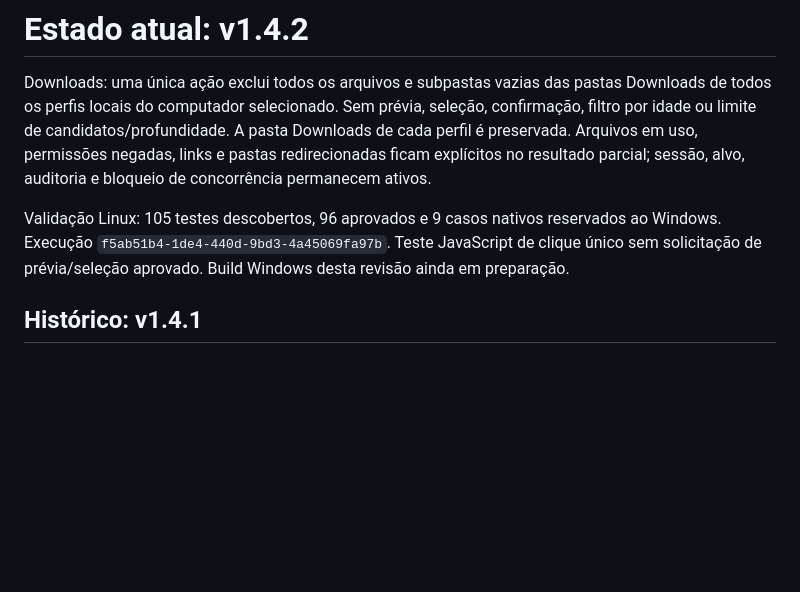
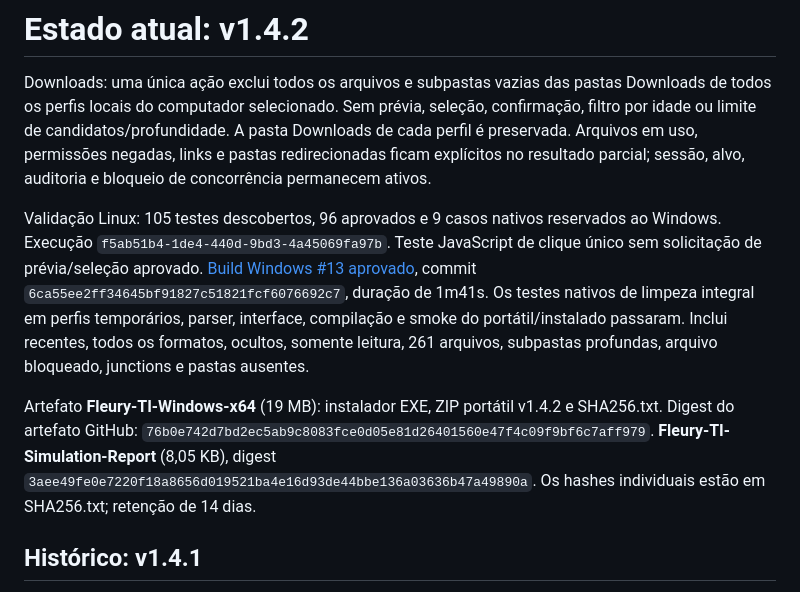
Before and after one commit to zeromage94-del/fleury-ti-control-center, a Markdown page: docs/STATUS.md, the part around the change. GitHub-like rendering; blank space fills up the shorter version.

Commit message:
docs: record successful v1.4.2 full Downloads cleanup build

```diff
--- a/docs/STATUS.md
+++ b/docs/STATUS.md
@@ -2,7 +2,9 @@
 
 Downloads: uma única ação exclui todos os arquivos e subpastas vazias das pastas Downloads de todos os perfis locais do computador selecionado. Sem prévia, seleção, confirmação, filtro por idade ou limite de candidatos/profundidade. A pasta Downloads de cada perfil é preservada. Arquivos em uso, permissões negadas, links e pastas redirecionadas ficam explícitos no resultado parcial; sessão, alvo, auditoria e bloqueio de concorrência permanecem ativos.
 
-Validação Linux: 105 testes descobertos, 96 aprovados e 9 casos nativos reservados ao Windows. Execução `f5ab51b4-1de4-440d-9bd3-4a45069fa97b`. Teste JavaScript de clique único sem solicitação de prévia/seleção aprovado. Build Windows desta revisão ainda em preparação.
+Validação Linux: 105 testes descobertos, 96 aprovados e 9 casos nativos reservados ao Windows. Execução `f5ab51b4-1de4-440d-9bd3-4a45069fa97b`. Teste JavaScript de clique único sem solicitação de prévia/seleção aprovado. [Build Windows #13 aprovado](https://github.com/zeromage94-del/fleury-ti-control-center/actions/runs/40220313353), commit `6ca55ee2ff34645bf91827c51821fcf6076692c7`, duração de 1m41s. Os testes nativos de limpeza integral em perfis temporários, parser, interface, compilação e smoke do portátil/instalado passaram. Inclui recentes, todos os formatos, ocultos, somente leitura, 261 arquivos, subpastas profundas, arquivo bloqueado, junctions e pastas ausentes.
+
+Artefato **Fleury-TI-Windows-x64** (19 MB): instalador EXE, ZIP portátil v1.4.2 e SHA256.txt. Digest do artefato GitHub: `76b0e742d7bd2ec5ab9c8083fce0d05e81d26401560e47f4c09f9bf6c7aff979`. **Fleury-TI-Simulation-Report** (8,05 KB), digest `3aee49fe0e7220f18a8656d019521ba4e16d93de44bbe136a03636b47a49890a`. Os hashes individuais estão em SHA256.txt; retenção de 14 dias.
 
 ## Histórico: v1.4.1
 
```
Also changed, not shown: docs/VALIDACAO_1.4.0.md (+1 -1 lines).
